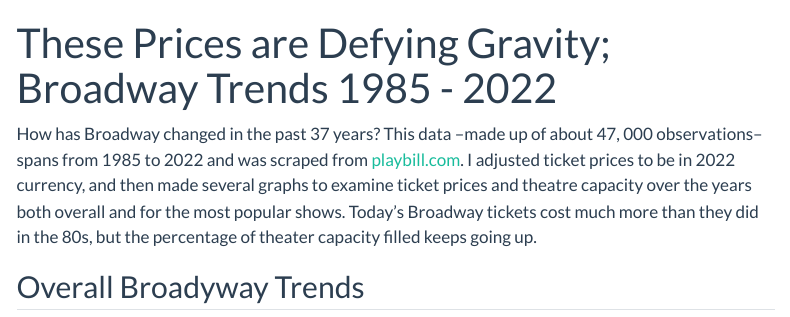
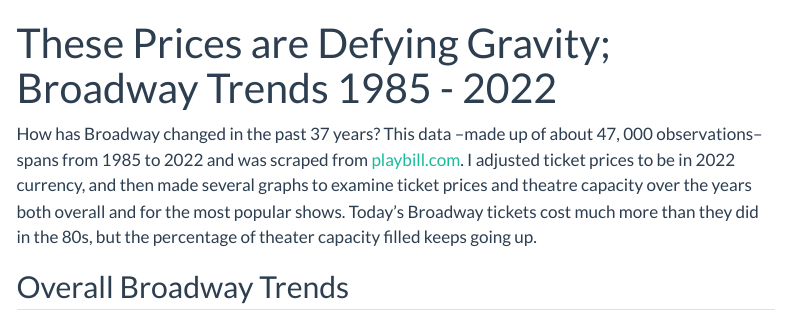
Before and after one commit to rachelheiss/rachel_blog, a Quarto document (data-science-final-project/index.qmd): the page in a window 1100 px wide, from its top. Rendered offline with R 4.5, knitr and Pandoc in place of Quarto, with nearby package versions; the code chunks are not run, so their results and figures are left out; menus at the side of the page are left out.

Commit message:
Fixed tiny typo

````diff
--- a/data-science-final-project/index.qmd
+++ b/data-science-final-project/index.qmd
@@ -12,7 +12,7 @@ broadway <- read_rds("clean_data.rds")
 
 ```
 
-## Overall Broadyway Trends
+## Overall Broadway Trends
 
 ```{r, Ticket Price Graph, echo = FALSE, warning = FALSE, message = FALSE}
 plot_ticket_price_graph <- read_rds("plot_average_ticket_price.rds")
````
